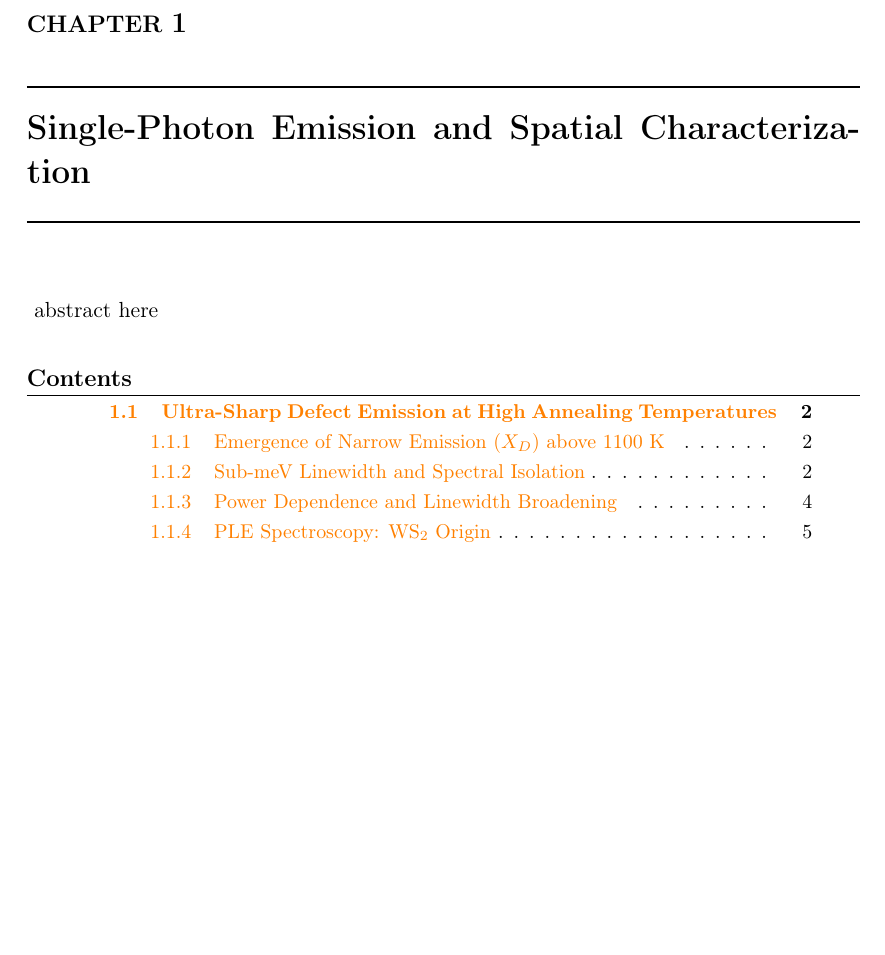
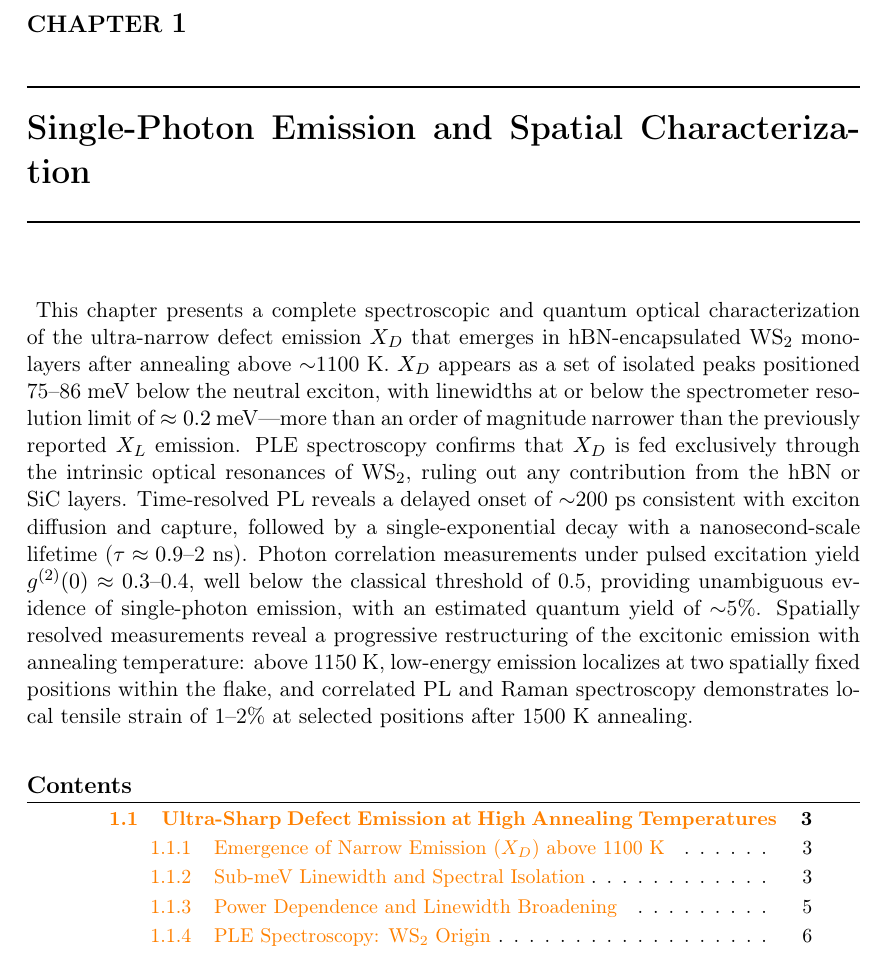
Before and after one commit to Gyeongjunl/PhD_thesis_GyeongjunLEE, a LaTeX thesis (sub_chapter_five.tex): part of page 1 of 15 before the commit and part of page 1 of 16 after it, cut so that both start at the same text, the shorter picture padded with empty space. Compiled offline with pdfLaTeX.

Commit message:
Ch5: write chapter abstract

```diff
--- a/sub_chapter_five.tex
+++ b/sub_chapter_five.tex
@@ -20,7 +20,7 @@
 	\label{chap:five}
 
 	\chaptabstract{
-	abstract here
+	This chapter presents a complete spectroscopic and quantum optical characterization of the ultra-narrow defect emission $X_D$ that emerges in hBN-encapsulated WS$_2$ monolayers after annealing above $\sim$1100~K. $X_D$ appears as a set of isolated peaks positioned 75--86~meV below the neutral exciton, with linewidths at or below the spectrometer resolution limit of $\approx 0.2$~meV---more than an order of magnitude narrower than the previously reported $X_L$ emission. PLE spectroscopy confirms that $X_D$ is fed exclusively through the intrinsic optical resonances of WS$_2$, ruling out any contribution from the hBN or SiC layers. Time-resolved PL reveals a delayed onset of $\sim$200~ps consistent with exciton diffusion and capture, followed by a single-exponential decay with a nanosecond-scale lifetime ($\tau \approx 0.9$--2~ns). Photon correlation measurements under pulsed excitation yield $g^{(2)}(0) \approx 0.3$--0.4, well below the classical threshold of 0.5, providing unambiguous evidence of single-photon emission, with an estimated quantum yield of $\sim$5\%. Spatially resolved measurements reveal a progressive restructuring of the excitonic emission with annealing temperature: above 1150~K, low-energy emission localizes at two spatially fixed positions within the flake, and correlated PL and Raman spectroscopy demonstrates local tensile strain of 1--2\% at selected positions after 1500~K annealing.
 	}
 	\minitoc
 	\include{Chapters/Chapter_five}
```
